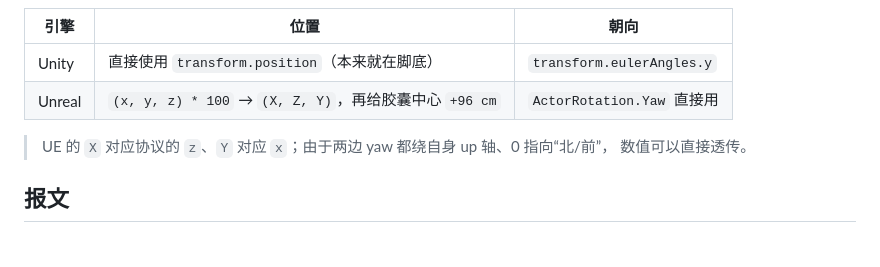
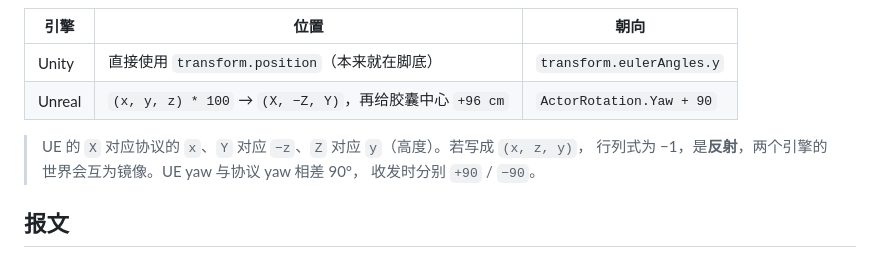
Before and after one commit to xuyuehui/ai003, a Markdown page: protocol/README.md, the part around the change. Drawn GitHub-style.

```diff
--- a/protocol/README.md
+++ b/protocol/README.md
@@ -69,10 +69,11 @@ v3 加入房间副本与固定 tick 的帧同步战斗（`room.*`）。每次变
 | 引擎 | 位置 | 朝向 |
 | --- | --- | --- |
 | Unity | 直接使用 `transform.position`（本来就在脚底） | `transform.eulerAngles.y` |
-| Unreal | `(x, y, z) * 100` → `(X, Z, Y)`，再给胶囊中心 `+96 cm` | `ActorRotation.Yaw` 直接用 |
+| Unreal | `(x, y, z) * 100` → `(X, −Z, Y)`，再给胶囊中心 `+96 cm` | `ActorRotation.Yaw + 90` |
 
-> UE 的 `X` 对应协议的 `z`、`Y` 对应 `x`；由于两边 yaw 都绕自身 up 轴、0 指向“北/前”，
-> 数值可以直接透传。
+> UE 的 `X` 对应协议的 `x`、`Y` 对应 `−z`、`Z` 对应 `y`（高度）。若写成 `(x, z, y)`，
+> 行列式为 −1，是**反射**，两个引擎的世界会互为镜像。UE yaw 与协议 yaw 相差 90°，
+> 收发时分别 `+90` / `−90`。
 
 ## 报文
 
```
Also changed, not shown: README.md (+6 -7 lines), docs/architecture.md (+5 -5 lines), docs/images/demo-diff.png, 6 other files.
